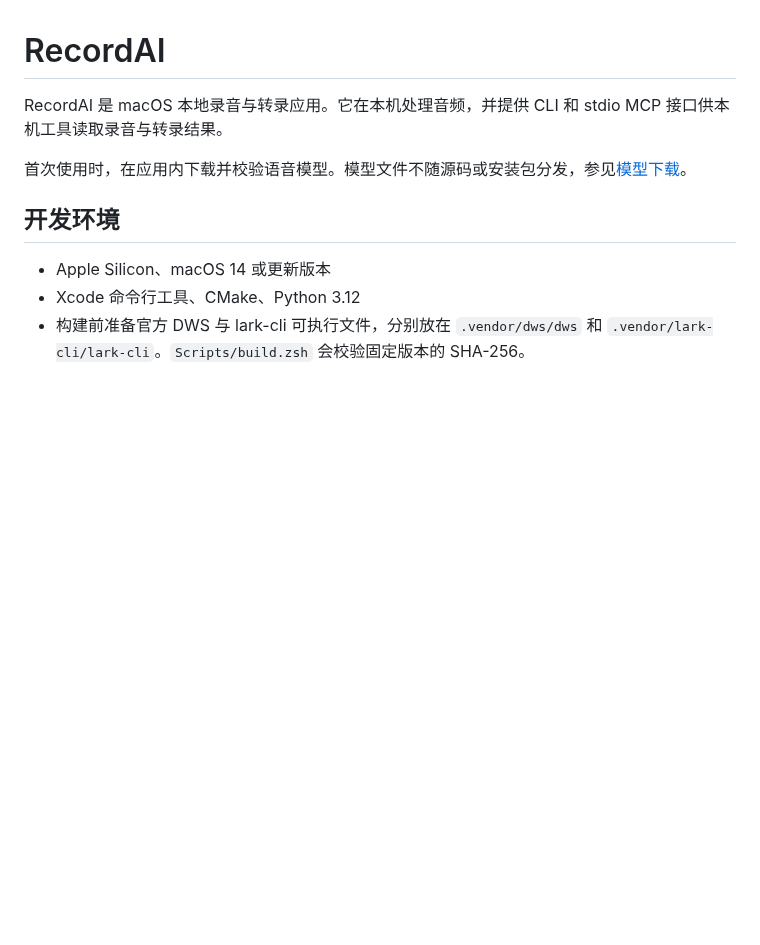
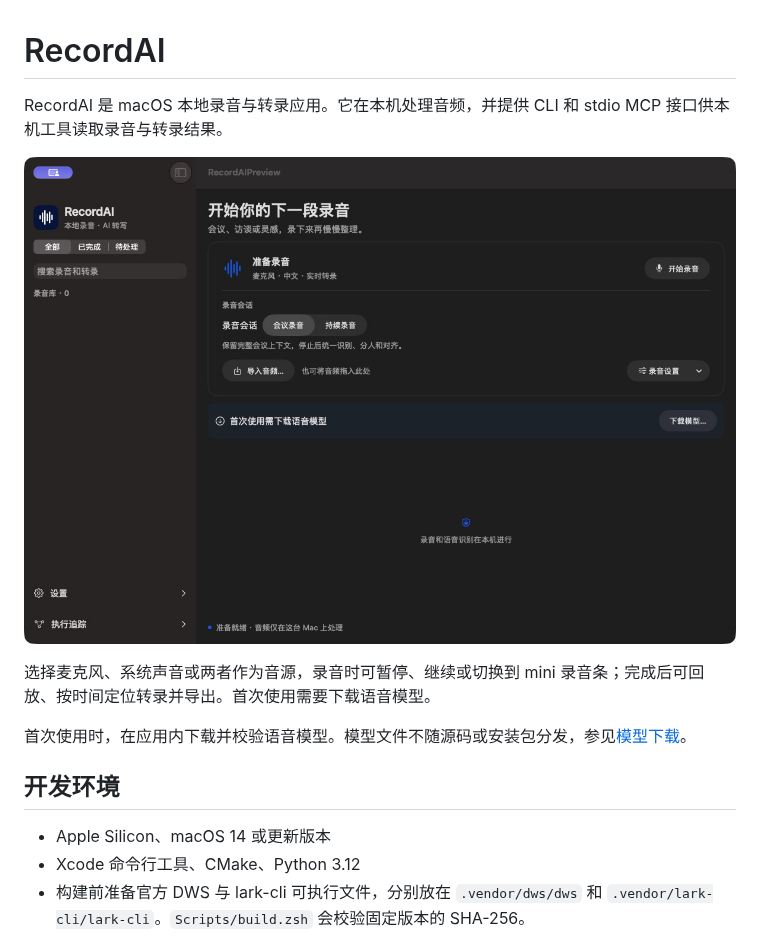
Before and after one commit to xsg22/recordai-macos, a Markdown page: README.md, the part around the change. GitHub-like rendering; pictures changed too: Docs/images/recordai-home.png (added); blank space fills up the shorter version.

Commit message:
feat: refine recording workspace and document interface

```diff
--- a/README.md
+++ b/README.md
@@ -1,6 +1,10 @@
 # RecordAI
 
 RecordAI 是 macOS 本地录音与转录应用。它在本机处理音频，并提供 CLI 和 stdio MCP 接口供本机工具读取录音与转录结果。
+
+![RecordAI 录音首页，使用空白演示资料](Docs/images/recordai-home.png)
+
+选择麦克风、系统声音或两者作为音源，录音时可暂停、继续或切换到 mini 录音条；完成后可回放、按时间定位转录并导出。首次使用需要下载语音模型。
 
 首次使用时，在应用内下载并校验语音模型。模型文件不随源码或安装包分发，参见[模型下载](Docs/模型下载.md)。
 
```
Also changed, not shown: 5 other files.
